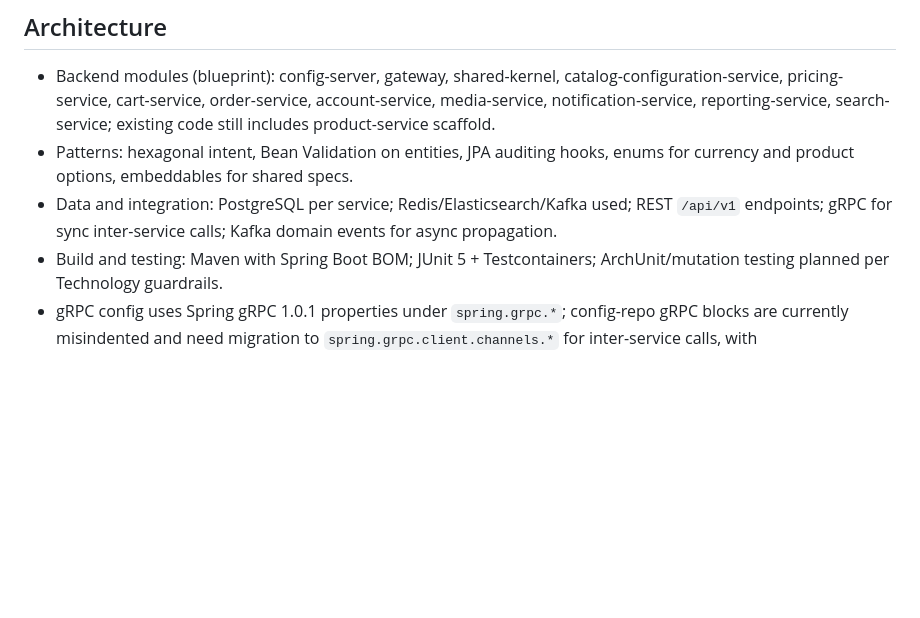
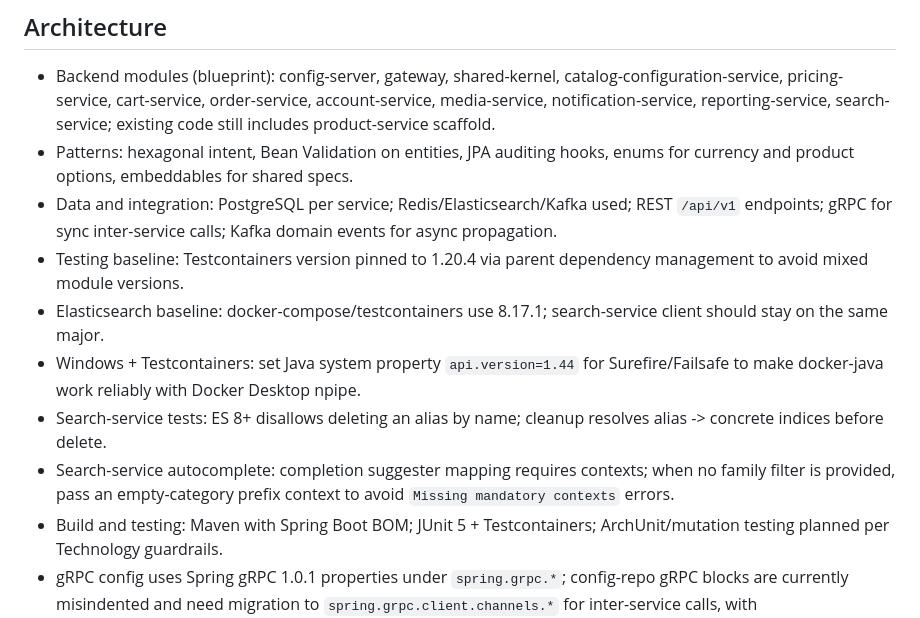
Before and after one commit to vonomarap/kanokna, a Markdown page: openmemory.md, the part around the change. Drawn GitHub-style; blank space fills up the shorter version.

Commit message:
[W1-DOCS] Update openmemory.md with ES 8.17 and Testcontainers notes
- Document Testcontainers 1.20.4 baseline

- Document Elasticsearch 8.17.1 baseline

- Add Windows + Docker Desktop api.version workaround

- Document ES 8.x alias deletion changes

- Document completion suggester contexts requirement

```diff
--- a/openmemory.md
+++ b/openmemory.md
@@ -11,6 +11,11 @@
 - Backend modules (blueprint): config-server, gateway, shared-kernel, catalog-configuration-service, pricing-service, cart-service, order-service, account-service, media-service, notification-service, reporting-service, search-service; existing code still includes product-service scaffold.
 - Patterns: hexagonal intent, Bean Validation on entities, JPA auditing hooks, enums for currency and product options, embeddables for shared specs.
 - Data and integration: PostgreSQL per service; Redis/Elasticsearch/Kafka used; REST `/api/v1` endpoints; gRPC for sync inter-service calls; Kafka domain events for async propagation.
+- Testing baseline: Testcontainers version pinned to 1.20.4 via parent dependency management to avoid mixed module versions.
+- Elasticsearch baseline: docker-compose/testcontainers use 8.17.1; search-service client should stay on the same major.
+- Windows + Testcontainers: set Java system property `api.version=1.44` for Surefire/Failsafe to make docker-java work reliably with Docker Desktop npipe.
+- Search-service tests: ES 8+ disallows deleting an alias by name; cleanup resolves alias -> concrete indices before delete.
+- Search-service autocomplete: completion suggester mapping requires contexts; when no family filter is provided, pass an empty-category prefix context to avoid `Missing mandatory contexts` errors.
 - Build and testing: Maven with Spring Boot BOM; JUnit 5 + Testcontainers; ArchUnit/mutation testing planned per Technology guardrails.
 - gRPC config uses Spring gRPC 1.0.1 properties under `spring.grpc.*`; config-repo gRPC blocks are currently misindented and need migration to `spring.grpc.client.channels.*` for inter-service calls, with `spring.grpc.client.inprocess.exclusive=false` to allow network channels.
 - Config server clients use `spring.config.import=optional:configserver:http://localhost:8888` and require `spring-cloud-starter-config` in service POMs (gateway already includes it).
```
